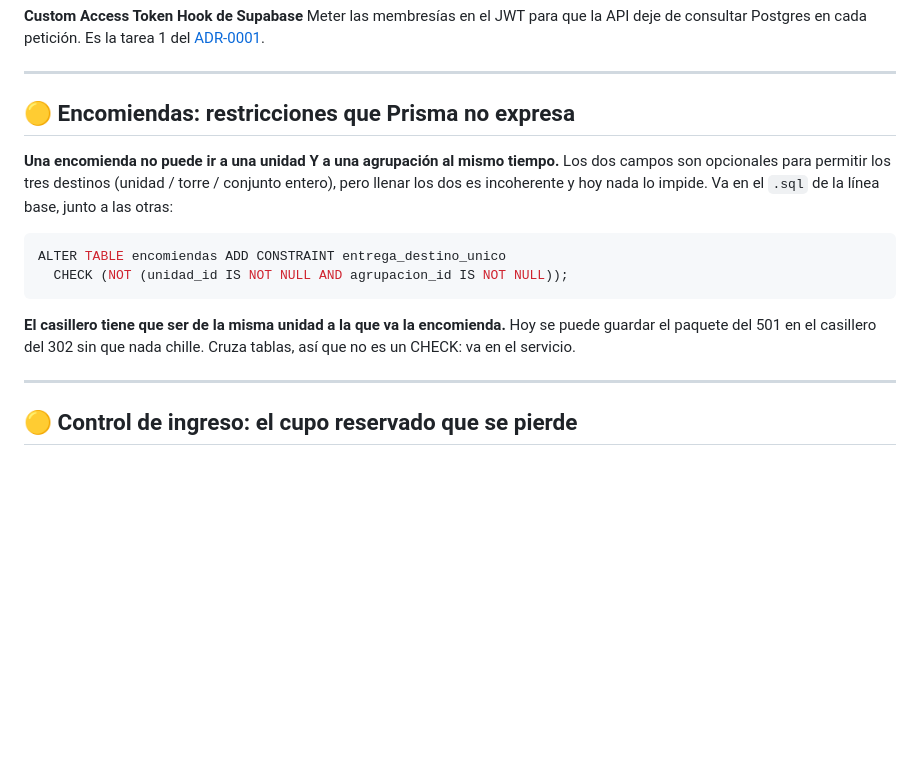
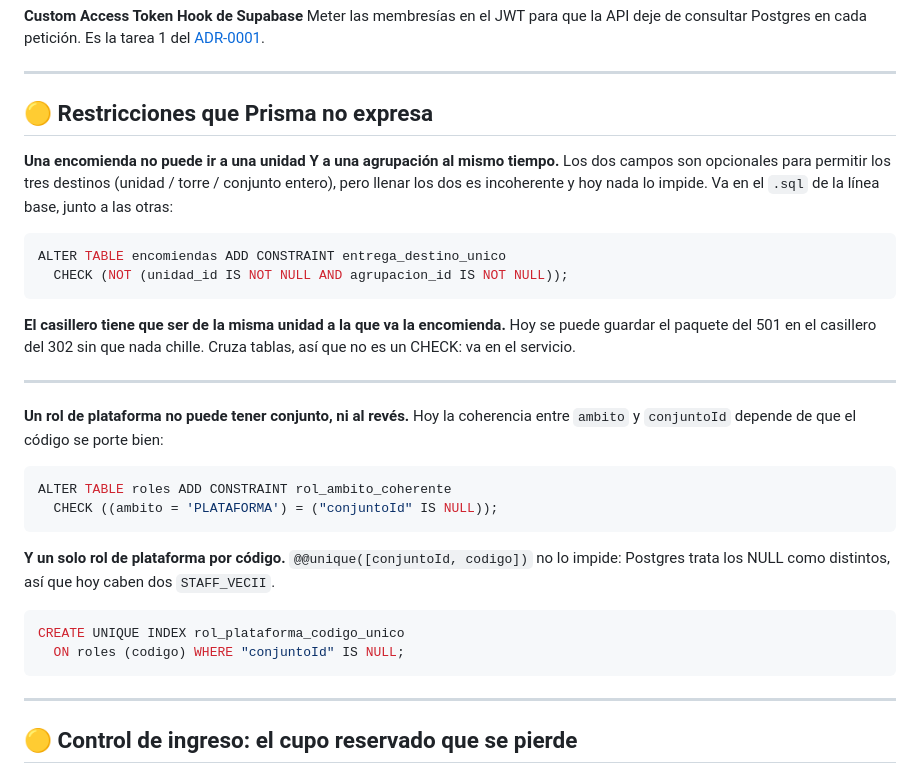
Before and after one commit to JoseRodriguez92/vecii-app, a Markdown page: docs/pendientes.md, the part around the change. Rendered like a GitHub page; blank space fills up the shorter version.

Commit message:
anota los dos CHECK que faltan para roles
El de coherencia entre ambito y conjuntoId, y el indice parcial que impide
dos roles de plataforma con el mismo codigo —que la unicidad compuesta no
puede impedir porque Postgres trata los NULL como distintos—.

De paso la seccion deja de llamarse 'Encomiendas: restricciones...': ya no
son solo de encomiendas.

````diff
--- a/docs/pendientes.md
+++ b/docs/pendientes.md
@@ -229,7 +229,7 @@ petición. Es la tarea 1 del [ADR-0001](adr/0001-autenticacion-supabase.md).
 
 ---
 
-## 🟡 Encomiendas: restricciones que Prisma no expresa
+## 🟡 Restricciones que Prisma no expresa
 
 **Una encomienda no puede ir a una unidad Y a una agrupación al mismo tiempo.**
 Los dos campos son opcionales para permitir los tres destinos (unidad / torre /
@@ -244,6 +244,25 @@ ALTER TABLE encomiendas ADD CONSTRAINT entrega_destino_unico
 **El casillero tiene que ser de la misma unidad a la que va la encomienda.** Hoy se
 puede guardar el paquete del 501 en el casillero del 302 sin que nada chille.
 Cruza tablas, así que no es un CHECK: va en el servicio.
+
+---
+
+**Un rol de plataforma no puede tener conjunto, ni al revés.** Hoy la coherencia
+entre `ambito` y `conjuntoId` depende de que el código se porte bien:
+
+```sql
+ALTER TABLE roles ADD CONSTRAINT rol_ambito_coherente
+  CHECK ((ambito = 'PLATAFORMA') = ("conjuntoId" IS NULL));
+```
+
+**Y un solo rol de plataforma por código.** `@@unique([conjuntoId, codigo])` no lo
+impide: Postgres trata los NULL como distintos, así que hoy caben dos
+`STAFF_VECII`.
+
+```sql
+CREATE UNIQUE INDEX rol_plataforma_codigo_unico
+  ON roles (codigo) WHERE "conjuntoId" IS NULL;
+```
 
 ---
 
````
